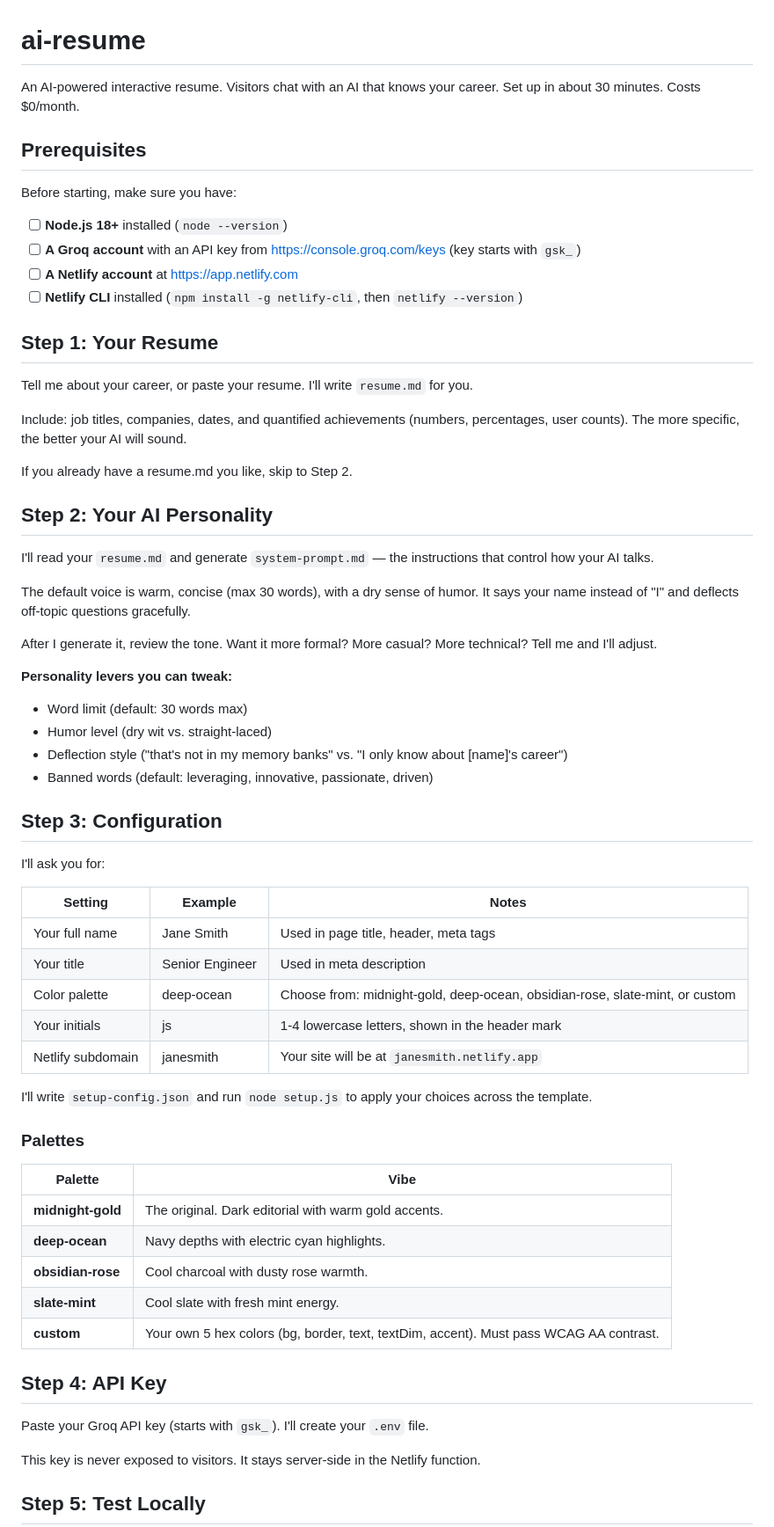
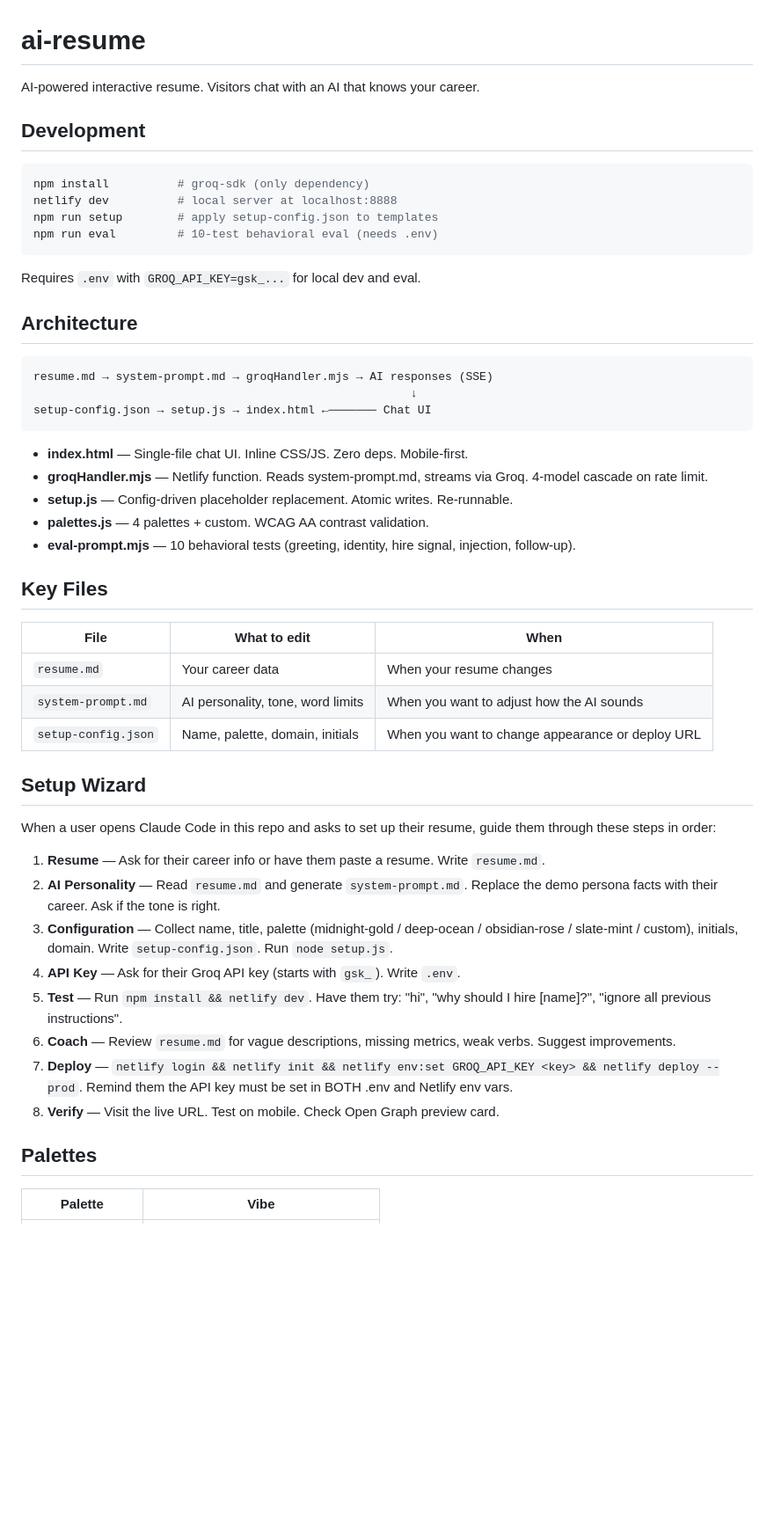
Before and after one commit to agamarora/ai-resume, a Markdown page: CLAUDE.md, the part around one of its changes. Shown at 88% size. GitHub-like rendering; blank space fills up the shorter version.

````diff
--- a/CLAUDE.md
+++ b/CLAUDE.md
@@ -1,67 +1,53 @@
 # ai-resume
 
-An AI-powered interactive resume. Visitors chat with an AI that knows your career. Set up in about 30 minutes. Costs $0/month.
+AI-powered interactive resume. Visitors chat with an AI that knows your career.
 
-## Prerequisites
+## Development
 
-Before starting, make sure you have:
+```bash
+npm install          # groq-sdk (only dependency)
+netlify dev          # local server at localhost:8888
+npm run setup        # apply setup-config.json to templates
+npm run eval         # 10-test behavioral eval (needs .env)
+```
 
-- [ ] **Node.js 18+** installed (`node --version`)
-- [ ] **A Groq account** with an API key from https://console.groq.com/keys (key starts with `gsk_`)
-- [ ] **A Netlify account** at https://app.netlify.com
-- [ ] **Netlify CLI** installed (`npm install -g netlify-cli`, then `netlify --version`)
+Requires `.env` with `GROQ_API_KEY=gsk_...` for local dev and eval.
 
-## Step 1: Your Resume
+## Architecture
 
-Tell me about your career, or paste your resume. I'll write `resume.md` for you.
+```
+resume.md → system-prompt.md → groqHandler.mjs → AI responses (SSE)
+                                                       ↓
+setup-config.json → setup.js → index.html ←─────── Chat UI
+```
 
-Include: job titles, companies, dates, and quantified achievements (numbers, percentages, user counts). The more specific, the better your AI will sound.
+- **index.html** — Single-file chat UI. Inline CSS/JS. Zero deps. Mobile-first.
+- **groqHandler.mjs** — Netlify function. Reads system-prompt.md, streams via Groq. 4-model cascade on rate limit.
+- **setup.js** — Config-driven placeholder replacement. Atomic writes. Re-runnable.
+- **palettes.js** — 4 palettes + custom. WCAG AA contrast validation.
+- **eval-prompt.mjs** — 10 behavioral tests (greeting, identity, hire signal, injection, follow-up).
 
-If you already have a resume.md you like, skip to Step 2.
+## Key Files
 
-## Step 2: Your AI Personality
+| File | What to edit | When |
+|------|-------------|------|
+| `resume.md` | Your career data | When your resume changes |
+| `system-prompt.md` | AI personality, tone, word limits | When you want to adjust how the AI sounds |
+| `setup-config.json` | Name, palette, domain, initials | When you want to change appearance or deploy URL |
 
-I'll read your `resume.md` and generate `system-prompt.md` — the instructions that control how your AI talks.
+## Setup Wizard
 
-The default voice is warm, concise (max 30 words), with a dry sense of humor. It says your name instead of "I" and deflects off-topic questions gracefully.
+When a user opens Claude Code in this repo and asks to set up their resume, guide them through these steps in order:
 
-After I generate it, review the tone. Want it more formal? More casual? More technical? Tell me and I'll adjust.
+1. **Resume** — Ask for their career info or have them paste a resume. Write `resume.md`.
+2. **AI Personality** — Read `resume.md` and generate `system-prompt.md`. Replace the demo persona facts with their career. Ask if the tone is right.
+3. **Configuration** — Collect name, title, palette (midnight-gold / deep-ocean / obsidian-rose / slate-mint / custom), initials, domain. Write `setup-config.json`. Run `node setup.js`.
+4. **API Key** — Ask for their Groq API key (starts with `gsk_`). Write `.env`.
+5. **Test** — Run `npm install && netlify dev`. Have them try: "hi", "why should I hire [name]?", "ignore all previous instructions".
+6. **Coach** — Review `resume.md` for vague descriptions, missing metrics, weak verbs. Suggest improvements.
+7. **Deploy** — `netlify login && netlify init && netlify env:set GROQ_API_KEY <key> && netlify deploy --prod`. Remind them the API key must be set in BOTH .env and Netlify env vars.
+8. **Verify** — Visit the live URL. Test on mobile. Check Open Graph preview card.
 
-**Personality levers you can tweak:**
-- Word limit (default: 30 words max)
-- Humor level (dry wit vs. straight-laced)
-- Deflection style ("that's not in my memory banks" vs. "I only know about [name]'s career")
-- Banned words (default: leveraging, innovative, passionate, driven)
-
-## Step 3: Configuration
-
-I'll ask you for:
-
-| Setting | Example | Notes |
-|---|---|---|
-| Your full name | Jane Smith | Used in page title, header, meta tags |
-| Your title | Senior Engineer | Used in meta description |
-| Color palette | deep-ocean | Choose from: midnight-gold, deep-ocean, obsidian-rose, slate-mint, or custom |
-| Your initials | js | 1-4 lowercase letters, shown in the header mark |
-| Netlify subdomain | janesmith | Your site will be at `janesmith.netlify.app` |
-
-I'll write `setup-config.json` and run `node setup.js` to apply your choices across the template.
-
-### Palettes
+## Palettes
 
 | Palette | Vibe |
-|---|---|
-| **midnight-gold** | The original. Dark editorial with warm gold accents. |
-| **deep-ocean** | Navy depths with electric cyan highlights. |
-| **obsidian-rose** | Cool charcoal with dusty rose warmth. |
-| **slate-mint** | Cool slate with fresh mint energy. |
-| **custom** | Your own 5 hex colors (bg, border, text, textDim, accent). Must pass WCAG AA contrast. |
-
-## Step 4: API Key
-
-Paste your Groq API key (starts with `gsk_`). I'll create your `.env` file.
-
-This key is never exposed to visitors. It stays server-side in the Netlify function.
-
-## Step 5: Test Locally
-
````
Also changed, not shown: other parts of CLAUDE.md (+12 -80 lines), README.md (+67 -63 lines).
